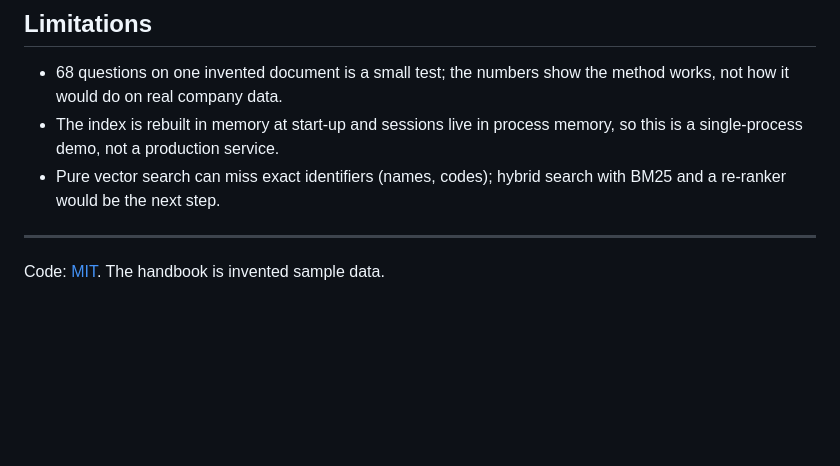
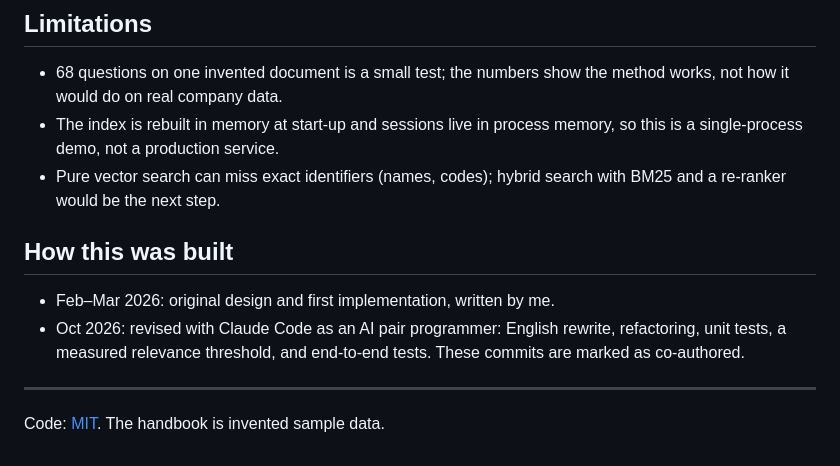
Before and after one commit to yangyi-fdu/Enterprise-RAG-Lite, a Markdown page: README.md, the part around the change. Drawn GitHub-style; blank space fills up the shorter version.

Commit message:
Add a note on how the project was built
Co-Authored-By: Claude Opus 5.5 <noreply@anthropic.com>

```diff
--- a/README.md
+++ b/README.md
@@ -108,5 +108,12 @@ curl -X POST http://127.0.0.1:8000/chat -H "Content-Type: application/json" \
 - The index is rebuilt in memory at start-up and sessions live in process memory, so this is a single-process demo, not a production service.
 - Pure vector search can miss exact identifiers (names, codes); hybrid search with BM25 and a re-ranker would be the next step.
 
+## How this was built
+
+- Feb–Mar 2026: original design and first implementation, written by me.
+- Oct 2026: revised with Claude Code as an AI pair programmer: English rewrite,
+  refactoring, unit tests, a measured relevance threshold, and end-to-end tests. These commits are marked
+  as co-authored.
+
 ---
 Code: [MIT](LICENSE). The handbook is invented sample data.
```
